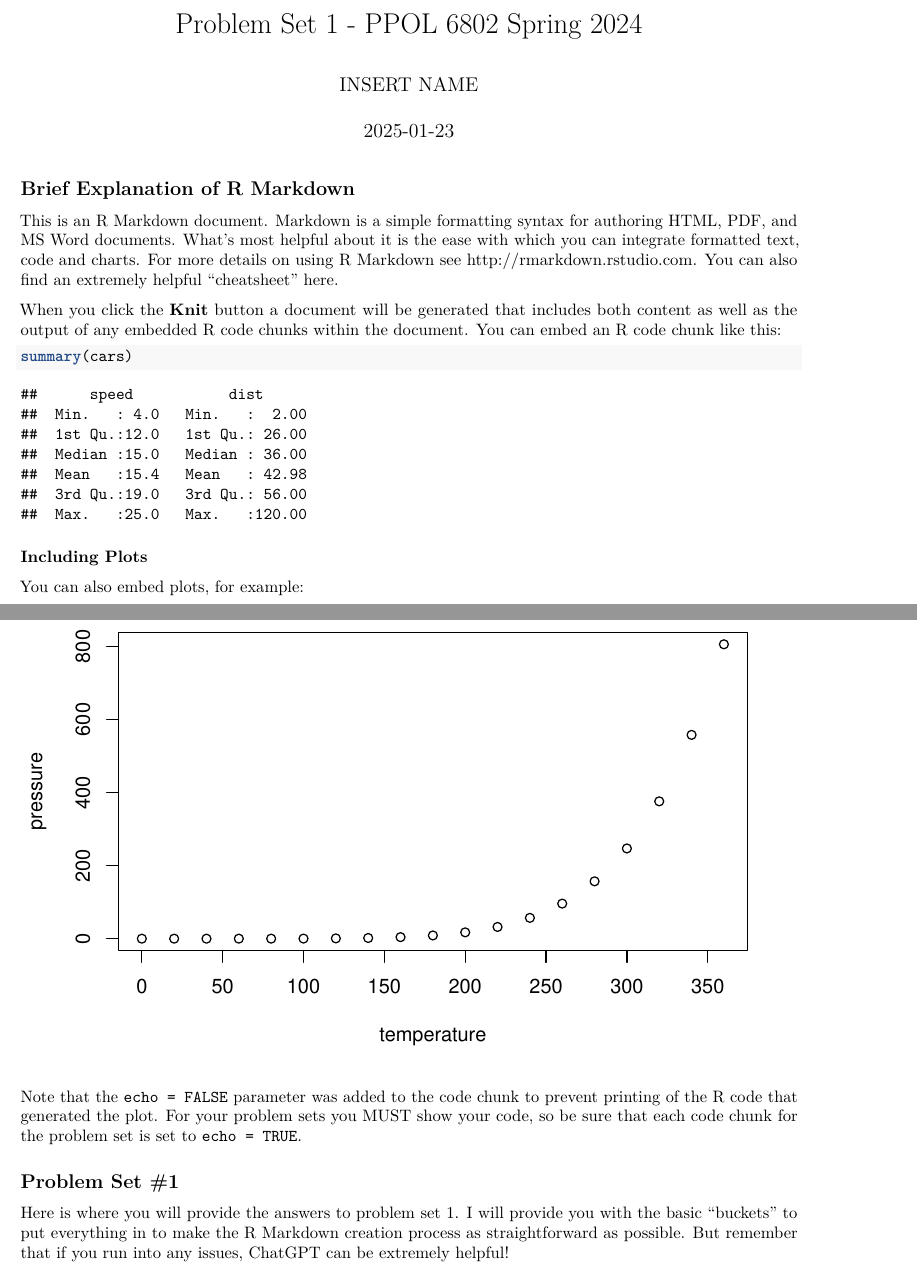
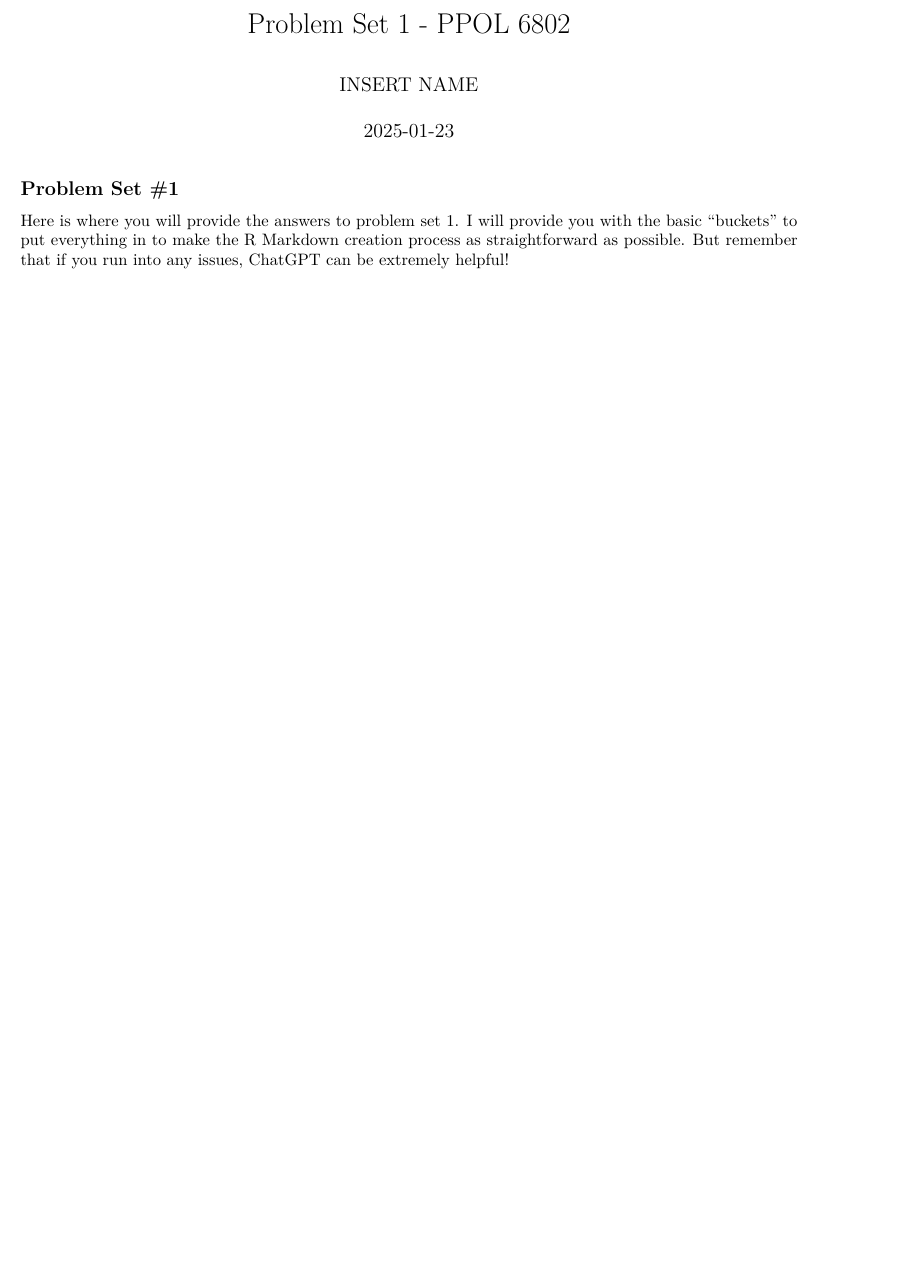
Before and after one commit to alexlundry/ppol6802_spring24, an R Markdown document (problem_sets/pset1_rmarkdown_template.Rmd): two parts of pages 1 and 2 of 3 before the commit and part of page 1 of 2 after it, the two joined at a grey line, cut so that both start at the same text, the shorter picture padded with empty space. Rendered offline with R 4.5, knitr and Pandoc, then LaTeX, with nearby package versions; some code elsewhere in the file could not run offline.

Commit message:
Updating pset1 pdf and markdown template

````diff
--- a/problem_sets/pset1_rmarkdown_template.Rmd
+++ b/problem_sets/pset1_rmarkdown_template.Rmd
@@ -1,5 +1,5 @@
 ---
-title: "Problem Set 1 - PPOL 6802 Spring 2024"
+title: "Problem Set 1 - PPOL 6802"
 author: "INSERT NAME"
 date: "`r Sys.Date()`"
 output: pdf_document
@@ -8,26 +8,6 @@ output: pdf_document
 ```{r setup, include=FALSE}
 knitr::opts_chunk$set(echo = TRUE)
 ```
-
-## Brief Explanation of R Markdown
-
-This is an R Markdown document. Markdown is a simple formatting syntax for authoring HTML, PDF, and MS Word documents. What's most helpful about it is the ease with which you can integrate formatted text, code and charts. For more details on using R Markdown see <http://rmarkdown.rstudio.com>. You can also find an extremely helpful "cheatsheet" [here](https://www.rstudio.com/wp-content/uploads/2015/02/rmarkdown-cheatsheet.pdf).
-
-When you click the **Knit** button a document will be generated that includes both content as well as the output of any embedded R code chunks within the document. You can embed an R code chunk like this:
-
-```{r cars}
-summary(cars)
-```
-
-### Including Plots
-
-You can also embed plots, for example:
-
-```{r pressure, echo=FALSE}
-plot(pressure)
-```
-
-Note that the `echo = FALSE` parameter was added to the code chunk to prevent printing of the R code that generated the plot. For your problem sets you MUST show your code, so be sure that each code chunk for the problem set is set to `echo = TRUE`.
 
 ## Problem Set #1
 
````
Also changed, not shown: problem_sets/pset1.pdf.
